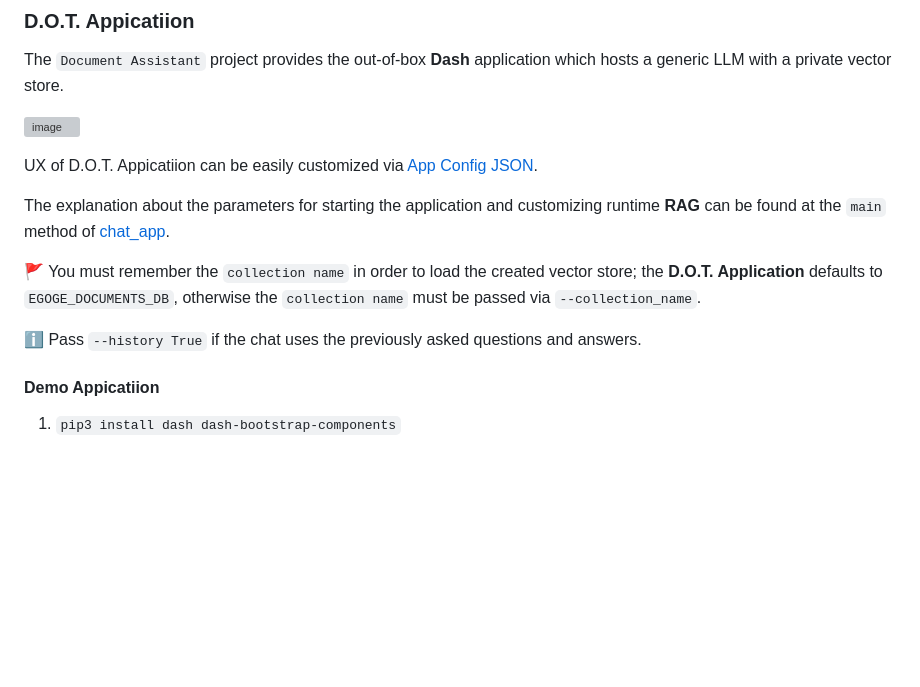
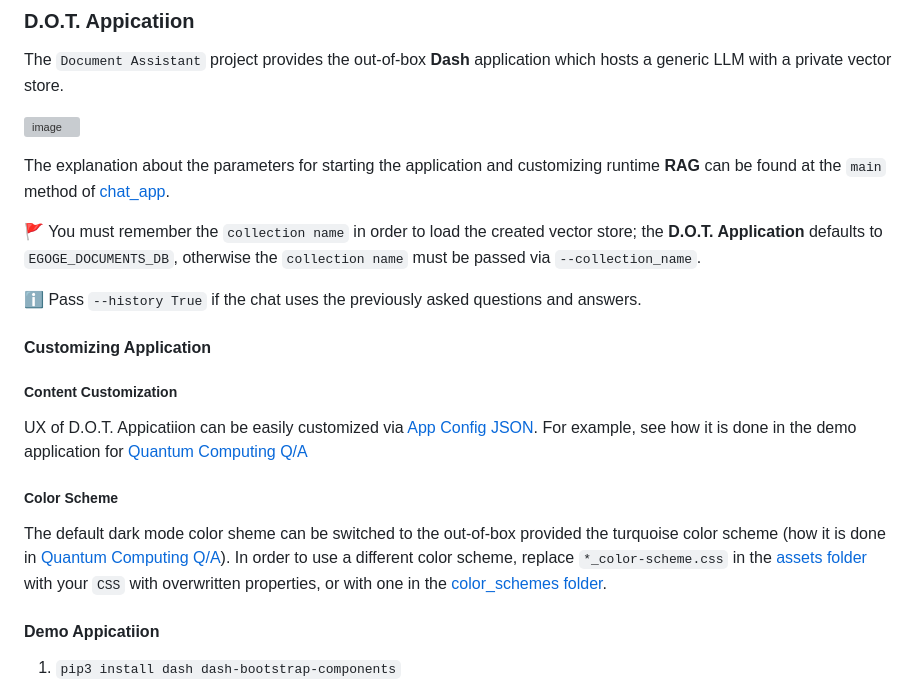
Before and after one commit to gosha70/document-assistant, a Markdown page: README.md, the part around the change. Rendered like a GitHub page; blank space fills up the shorter version; grey boxes are pictures that could not be loaded.

```diff
--- a/README.md
+++ b/README.md
@@ -85,14 +85,24 @@ The `Document Assistant` project provides the out-of-box **Dash** application wh
 
 ![image](https://github.com/gosha70/document-assistant/assets/17832712/76847401-8c27-4e2b-a613-218c622ba395)
 
-UX of D.O.T. Appicatiion can be easily customized via [App Config JSON](https://github.com/gosha70/document-assistant/blob/main/app/app_config.json).
-
 The explanation about the parameters for starting the application and customizing runtime **RAG** can be found at the `main` method of [chat_app](https://github.com/gosha70/document-assistant/blob/main/app/chat_app.py).
 
 :triangular_flag_on_post: You must remember the `collection name` in order to load the created vector store; the **D.O.T. Application** defaults to `EGOGE_DOCUMENTS_DB`, otherwise the `collection name` must be passed via `--collection_name`.
 
 :information_source: Pass `--history True` if the chat uses the previously asked questions and answers.
 
+#### Customizing Application
+
+##### Content Customization
+UX of D.O.T. Appicatiion can be easily customized via [App Config JSON](https://github.com/gosha70/document-assistant/blob/main/app/app_config.json).
+For example, see how it is done in the demo application for [Quantum Computing Q/A](https://github.com/gosha70/quantum-chat/blob/main/app/app_config.json)
+
+##### Color Scheme
+The default dark mode color sheme can be switched to the out-of-box provided the turquoise color scheme (how it is done in [Quantum Computing Q/A](https://github.com/gosha70/quantum-chat)).
+In order to use a different color scheme, replace `*_color-scheme.css` in the [assets folder](https://github.com/gosha70/document-assistant/tree/main/app/assets) with your `CSS` with overwritten properties, or with one in the [color_schemes folder](https://github.com/gosha70/document-assistant/tree/main/app/color_schemes).
+
+
+
 #### Demo Appicatiion
 1. `pip3 install dash dash-bootstrap-components`
 2. `python3 -m app.chat_app --persist_directory ./quantumjava_doc_db --history True`
```
